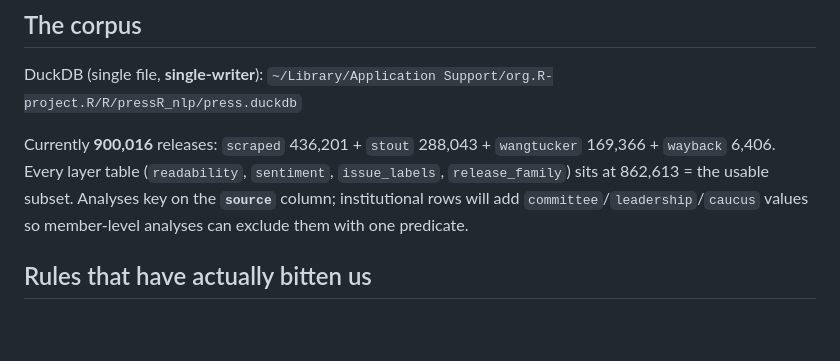
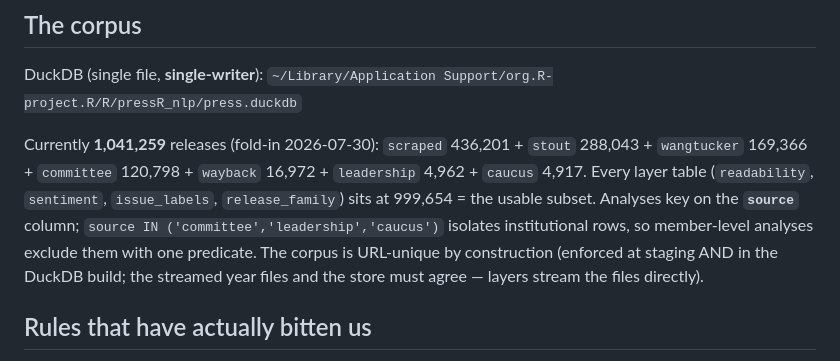
Before and after one commit to zaynesember/PresserScraper, a Markdown page: CLAUDE.md, the part around the change. GitHub-like rendering; blank space fills up the shorter version.

Commit message:
docs: corpus is 1,041,259 releases; layers at 999,654; url-uniqueness invariant
Co-Authored-By: Claude Opus 5 <noreply@anthropic.com>

```diff
--- a/CLAUDE.md
+++ b/CLAUDE.md
@@ -20,11 +20,14 @@ Two branches, deliberately:
 DuckDB (single file, **single-writer**):
 `~/Library/Application Support/org.R-project.R/R/pressR_nlp/press.duckdb`
 
-Currently **900,016** releases: `scraped` 436,201 + `stout` 288,043 + `wangtucker` 169,366 +
-`wayback` 6,406. Every layer table (`readability`, `sentiment`, `issue_labels`,
-`release_family`) sits at 862,613 = the usable subset. Analyses key on the **`source`**
-column; institutional rows will add `committee`/`leadership`/`caucus` values so member-level
-analyses can exclude them with one predicate.
+Currently **1,041,259** releases (fold-in 2026-07-30): `scraped` 436,201 + `stout` 288,043 +
+`wangtucker` 169,366 + `committee` 120,798 + `wayback` 16,972 + `leadership` 4,962 +
+`caucus` 4,917. Every layer table (`readability`, `sentiment`, `issue_labels`,
+`release_family`) sits at 999,654 = the usable subset. Analyses key on the **`source`**
+column; `source IN ('committee','leadership','caucus')` isolates institutional rows, so
+member-level analyses exclude them with one predicate. The corpus is URL-unique by
+construction (enforced at staging AND in the DuckDB build; the streamed year files and the
+store must agree — layers stream the files directly).
 
 ## Rules that have actually bitten us
 
```
